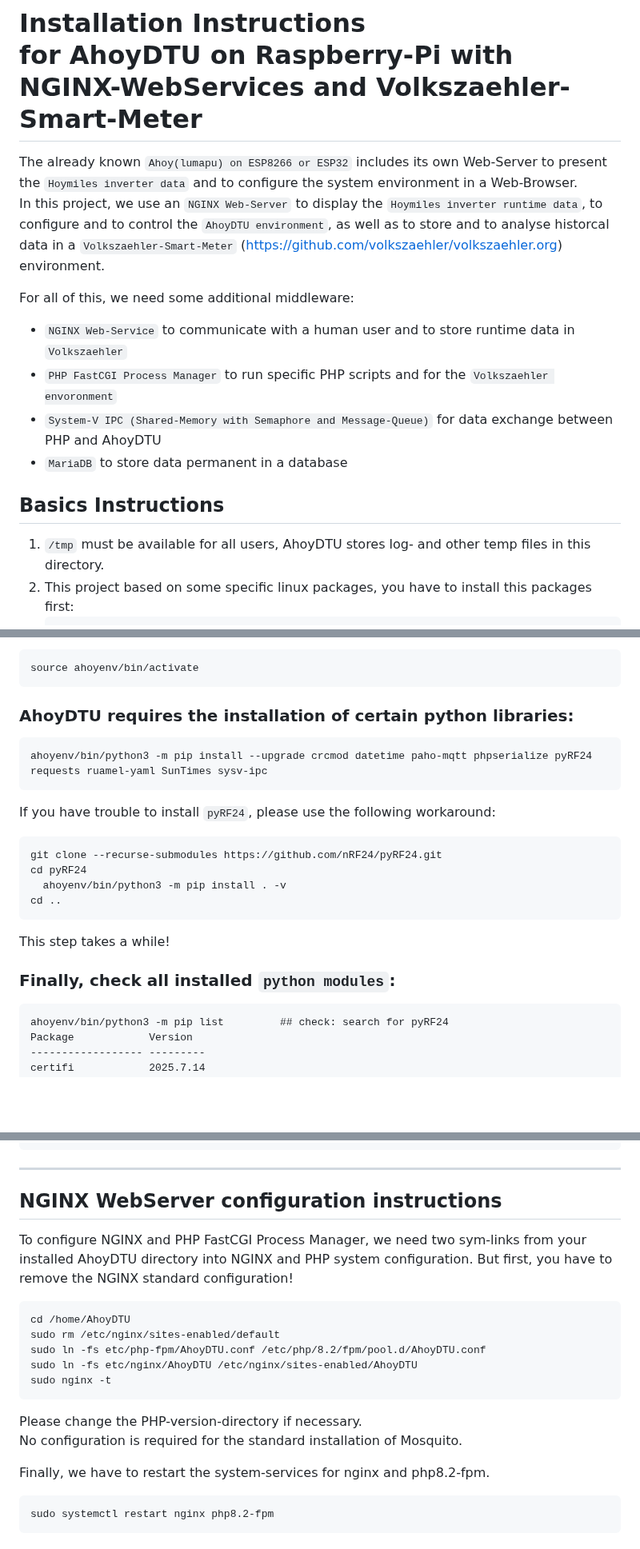
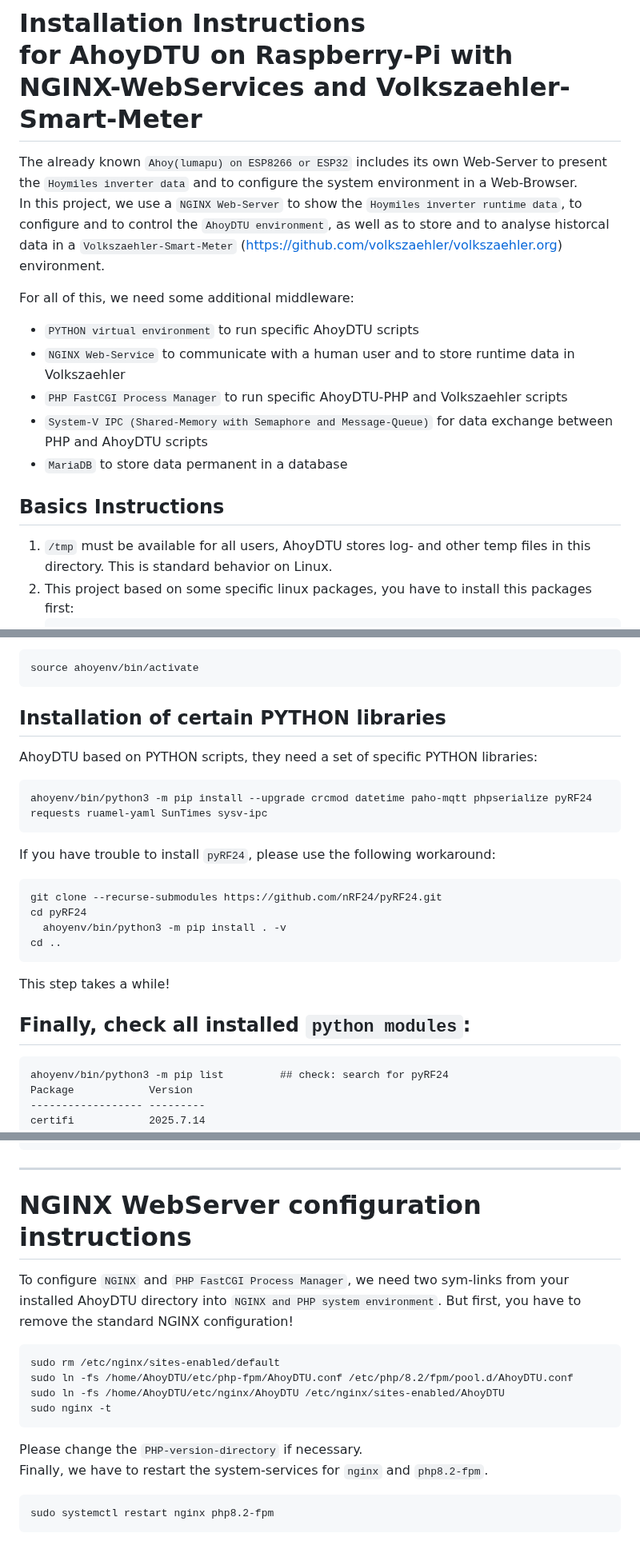
Before and after one commit to PaeserBastelstube/AhoyDTU4RPi, a Markdown page: doc/Installation_Instruction_AhoyDTU.md, 3 parts joined by grey strips. Shown at 80% size. GitHub-like rendering; blank space fills up the shorter version.

````diff
--- a/doc/Installation_Instruction_AhoyDTU.md
+++ b/doc/Installation_Instruction_AhoyDTU.md
@@ -13,19 +13,20 @@ This work is licensed under a
 # Installation Instructions <br>for AhoyDTU on Raspberry-Pi with <br> NGINX-WebServices and Volkszaehler-Smart-Meter
 The already known `Ahoy(lumapu) on ESP8266 or ESP32` includes its own Web-Server to present
 the `Hoymiles inverter data` and to configure the system environment in a Web-Browser.
-In this project, we use an `NGINX Web-Server` to display the `Hoymiles inverter runtime data`,
+In this project, we use a `NGINX Web-Server` to show the `Hoymiles inverter runtime data`,
 to configure and to control the `AhoyDTU environment`, as well as
 to store and to analyse historcal data in a `Volkszaehler-Smart-Meter`
 (https://github.com/volkszaehler/volkszaehler.org) environment.
 
 For all of this, we need some additional middleware:
-* `NGINX Web-Service` to communicate with a human user and to store runtime data in `Volkszaehler`
-* `PHP FastCGI Process Manager` to run specific PHP scripts and for the `Volkszaehler envoronment`
-* `System-V IPC (Shared-Memory with Semaphore and Message-Queue)` for data exchange between PHP and AhoyDTU
+* `PYTHON virtual environment` to run specific AhoyDTU scripts
+* `NGINX Web-Service` to communicate with a human user and to store runtime data in Volkszaehler
+* `PHP FastCGI Process Manager` to run specific AhoyDTU-PHP and Volkszaehler scripts
+* `System-V IPC (Shared-Memory with Semaphore and Message-Queue)` for data exchange between PHP and AhoyDTU scripts
 * `MariaDB` to store data permanent in a database
 
 ## Basics Instructions
-1. `/tmp` must be available for all users, AhoyDTU stores log- and other temp files in this directory.
+1. `/tmp` must be available for all users, AhoyDTU stores log- and other temp files in this directory. This is standard behavior on Linux.
 2. This project based on some specific linux packages, you have to install this packages first:
    ```code
    sudo apt-get update
@@ -85,7 +87,8 @@ If you need to start individual python scripts, activate the virtual environment
 source ahoyenv/bin/activate
 ```
 
-### AhoyDTU requires the installation of certain python libraries:
+## Installation of certain PYTHON libraries
+AhoyDTU based on PYTHON scripts, they need a set of specific PYTHON libraries:
 ```code
 ahoyenv/bin/python3 -m pip install --upgrade crcmod datetime paho-mqtt phpserialize pyRF24 requests ruamel-yaml SunTimes sysv-ipc
 ```
@@ -100,7 +103,7 @@ cd ..
 This step takes a while!
 
 
-### Finally, check all installed `python modules`:
+## Finally, check all installed `python modules`:
 ```code
 ahoyenv/bin/python3 -m pip list         ## check: search for pyRF24
 Package            Version
@@ -129,21 +132,18 @@ zope.interface     7.2
 ```
 
 ---
-## NGINX WebServer configuration instructions
-To configure NGINX and PHP FastCGI Process Manager, we need two sym-links from your
-installed AhoyDTU directory into NGINX and PHP system configuration.
-But first, you have to remove the NGINX standard configuration!
+# NGINX WebServer configuration instructions
+To configure `NGINX` and `PHP FastCGI Process Manager`, we need two sym-links from your
+installed AhoyDTU directory into `NGINX and PHP system environment`.
+But first, you have to remove the standard NGINX configuration!
 ```code
-cd /home/AhoyDTU
 sudo rm /etc/nginx/sites-enabled/default
-sudo ln -fs etc/php-fpm/AhoyDTU.conf /etc/php/8.2/fpm/pool.d/AhoyDTU.conf
-sudo ln -fs etc/nginx/AhoyDTU /etc/nginx/sites-enabled/AhoyDTU
+sudo ln -fs /home/AhoyDTU/etc/php-fpm/AhoyDTU.conf /etc/php/8.2/fpm/pool.d/AhoyDTU.conf
+sudo ln -fs /home/AhoyDTU/etc/nginx/AhoyDTU /etc/nginx/sites-enabled/AhoyDTU
 sudo nginx -t
 ```
-Please change the PHP-version-directory if necessary.
-No configuration is required for the standard installation of Mosquito.
-
-Finally, we have to restart the system-services for nginx and php8.2-fpm.
+Please change the `PHP-version-directory` if necessary.
+Finally, we have to restart the system-services for `nginx` and `php8.2-fpm`.
 ```code
 sudo systemctl restart nginx php8.2-fpm
 ```
````
Also changed, not shown: other parts of doc/Installation_Instruction_AhoyDTU.md (+7 -6 lines).
